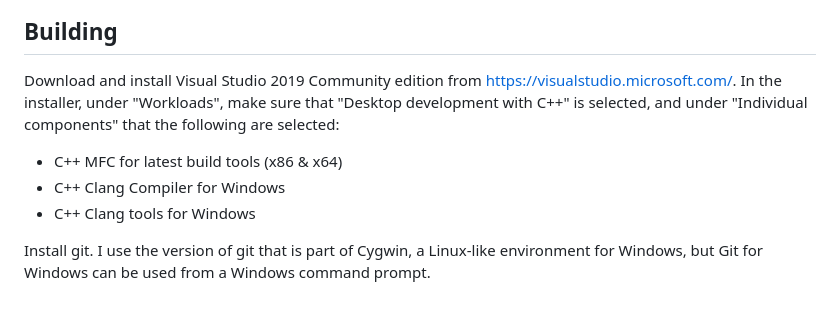
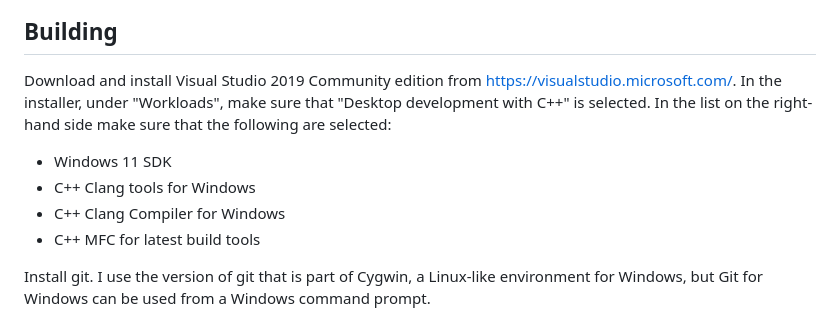
Before and after one commit to DavidKinder/Windows-Inform7, a Markdown page: README.md, the part around the change. Drawn GitHub-style.

Commit message:
Mention Windows 11 SDK in Visual C++ setup

```diff
--- a/README.md
+++ b/README.md
@@ -6,10 +6,11 @@
 
 ## Building
 
-Download and install Visual Studio 2019 Community edition from https://visualstudio.microsoft.com/. In the installer, under "Workloads", make sure that "Desktop development with C++" is selected, and under "Individual components" that the following are selected:
-- C++ MFC for latest build tools (x86 & x64)
+Download and install Visual Studio 2019 Community edition from https://visualstudio.microsoft.com/. In the installer, under "Workloads", make sure that "Desktop development with C++" is selected. In the list on the right-hand side make sure that the following are selected:
+- Windows 11 SDK
+- C++ Clang tools for Windows
 - C++ Clang Compiler for Windows
-- C++ Clang tools for Windows
+- C++ MFC for latest build tools
 
 Install git. I use the version of git that is part of Cygwin, a Linux-like environment for Windows, but Git for Windows can be used from a Windows command prompt.
 
```
